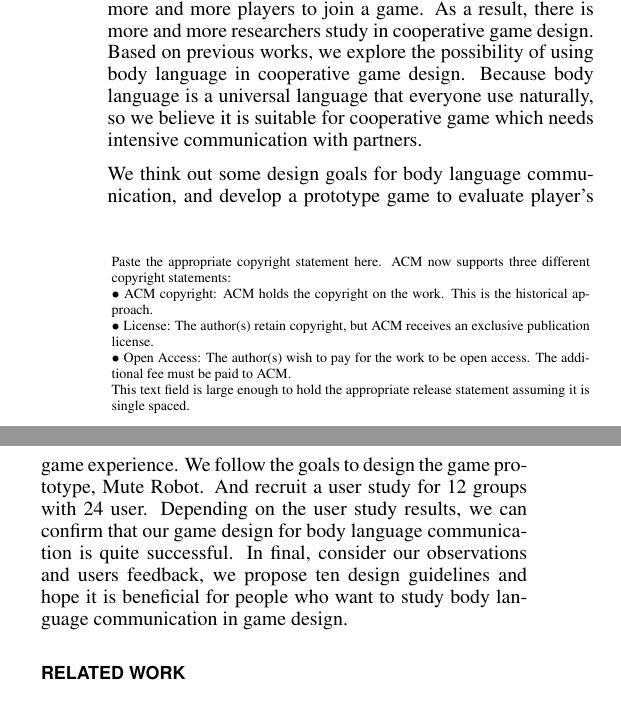
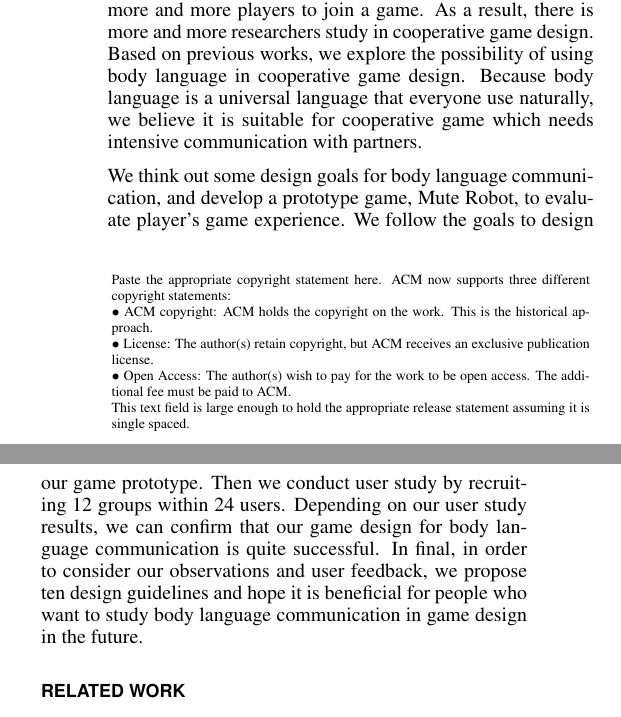
Before and after one commit to fineday32/ACE14_Paper0512, a LaTeX document (ACE14_Paper0512/ace14_paper.tex): two parts of the columns of page 1 of 4, joined at a grey line, cut so that both start at the same text. Compiled offline with pdfLaTeX.

Commit message:
Introduction ok

```diff
--- a/ACE14_Paper0512/ace14_paper.tex
+++ b/ACE14_Paper0512/ace14_paper.tex
@@ -130,10 +130,9 @@ In this work, we want to explore the game design for body language communication
 
 \section{Introduction}
 
-In the last decades, cooperation has developed from an additional feature into a full-grown game component, motivating more and more players to join a game. As a result, there is more and more researchers study in cooperative game design. Based on previous works, we explore the possibility of using body language in cooperative game design. Because body language is a universal language that everyone use naturally, so we believe it is suitable for cooperative game which needs intensive communication with partners.
+In the last decades, cooperation has developed from an additional feature into a full-grown game component, motivating more and more players to join a game. As a result, there is more and more researchers study in cooperative game design. Based on previous works, we explore the possibility of using body language in cooperative game design. Because body language is a universal language that everyone use naturally, we believe it is suitable for cooperative game which needs intensive communication with partners.
 
-We think out some design goals for body language communication, and develop a prototype game to evaluate player's game experience. We follow the goals to design the game prototype, Mute Robot. And recruit a user study for 12 groups with 24 user. Depending on the user study results, we can confirm that our game design for body language communication is quite successful. In final, consider our observations and users feedback, we propose ten design guidelines and hope it is beneficial for people who want to study body language communication in game design.
-
+We think out some design goals for body language communication, and develop a prototype game, Mute Robot, to evaluate player's game experience. We follow the goals to design our game prototype. Then we conduct user study by recruiting 12 groups within 24 users. Depending on our user study results, we can confirm that our game design for body language communication is quite successful. In final, in order to consider our observations and user feedback, we propose ten design guidelines and hope it is beneficial for people who want to study body language communication in game design in the future.
 
 % \begin{figure}[!h]
 % \centering
```
